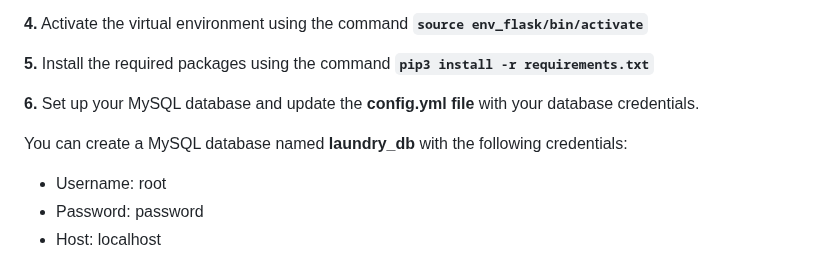
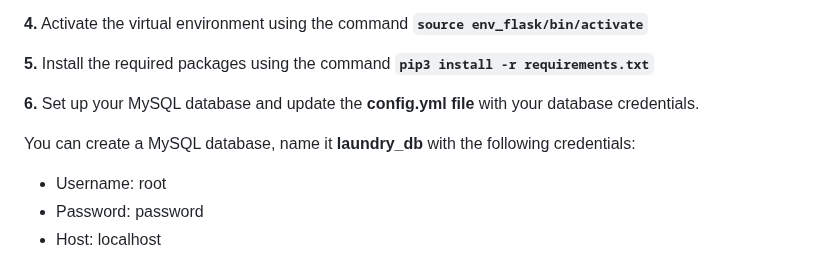
Before and after one commit to zealshah-05/Laundry-Management-System-IITGN, a Markdown page: README.md, the part around the change. GitHub-like rendering.

```diff
--- a/README.md
+++ b/README.md
@@ -49,7 +49,7 @@ This is a web app that integrates Flask and MySQL and allows for dynamic executi
 
 **6.** Set up your MySQL database and update the **config.yml file** with your database credentials.
 
-You can create a MySQL database named **laundry_db** with the following credentials:
+You can create a MySQL database, name it **laundry_db** with the following credentials:
 - Username: root
 - Password: password
 - Host: localhost
```
